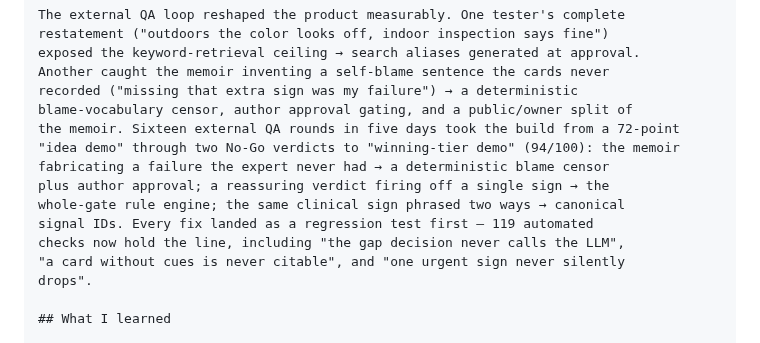
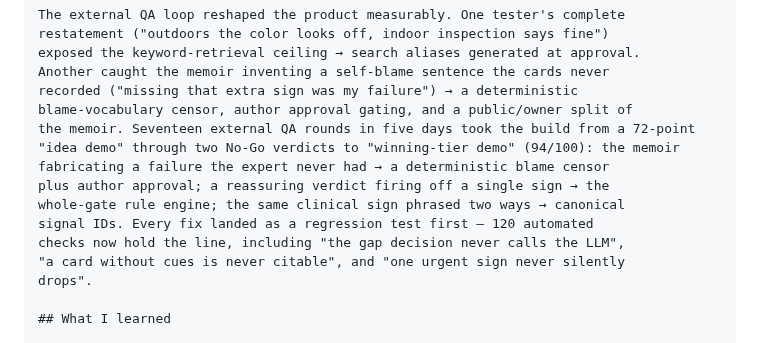
Before and after one commit to wilcoco/yudonKnow, a Markdown page: docs/project-story.md, the part around the change. GitHub-like rendering.

```diff
--- a/docs/project-story.md
+++ b/docs/project-story.md
@@ -277,12 +277,12 @@ exposed the keyword-retrieval ceiling → search aliases generated at approval.
 Another caught the memoir inventing a self-blame sentence the cards never
 recorded ("missing that extra sign was my failure") → a deterministic
 blame-vocabulary censor, author approval gating, and a public/owner split of
-the memoir. Sixteen external QA rounds in five days took the build from a 72-point
+the memoir. Seventeen external QA rounds in five days took the build from a 72-point
 "idea demo" through two No-Go verdicts to "winning-tier demo" (94/100): the memoir
 fabricating a failure the expert never had → a deterministic blame censor
 plus author approval; a reassuring verdict firing off a single sign → the
 whole-gate rule engine; the same clinical sign phrased two ways → canonical
-signal IDs. Every fix landed as a regression test first — 119 automated
+signal IDs. Every fix landed as a regression test first — 120 automated
 checks now hold the line, including "the gap decision never calls the LLM",
 "a card without cues is never citable", and "one urgent sign never silently
 drops".
```
Also changed, not shown: README.md (+2 -2 lines), docs/devpost-about.md (+2 -2 lines).
